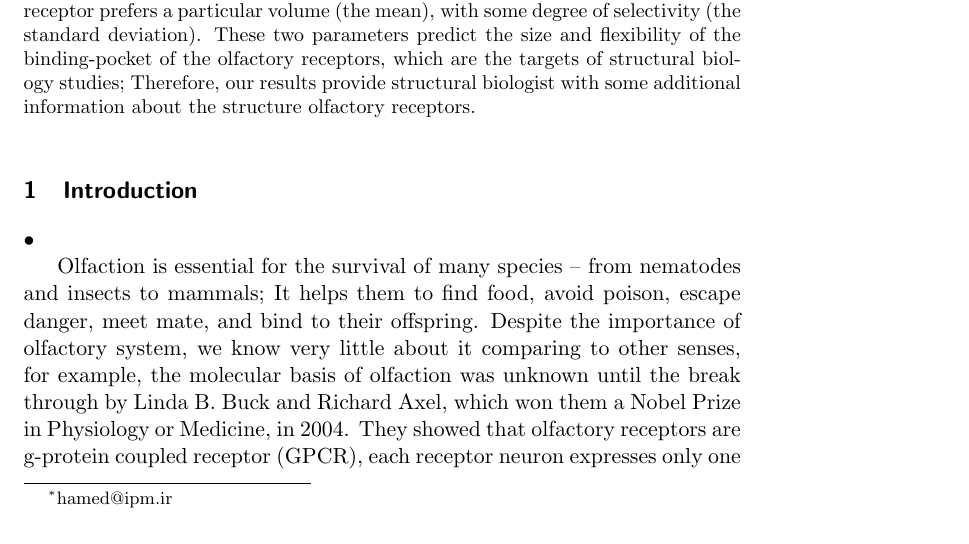
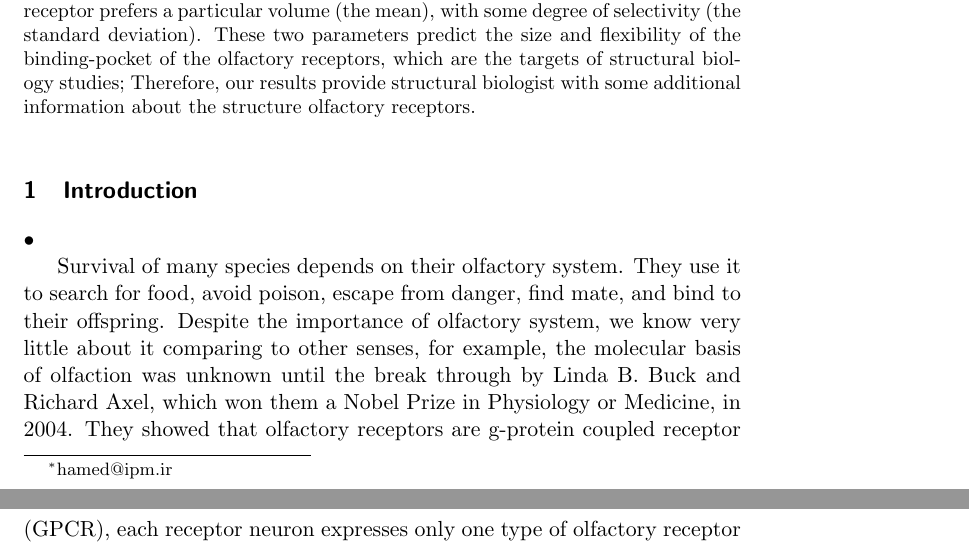
Before and after one commit to hamed/odor-receptor-volume-drosophila, a LaTeX document (binding-pocket.tex): part of page 1 of 10 before the commit and two parts of pages 1 and 2 of 10 after it, the two joined at a grey line, cut so that both start at the same text. Compiled offline with pdfLaTeX.

Commit message:
rewriting

```diff
--- a/binding-pocket.tex
+++ b/binding-pocket.tex
@@ -105,8 +105,8 @@
 	\label{fig:binding-pocket}
 \end{figure}•
 
-Olfaction is essential for the survival of many species -- from nematodes and insects to mammals;
-It helps them to find food, avoid poison, escape danger, meet mate, and bind to their offspring.
+Survival of many species depends on their olfactory system.
+They use it  to search for food, avoid poison, escape from danger, find mate, and bind to their offspring.
 Despite the importance of olfactory system, we know very little about it comparing to other senses,
 for example,
 the molecular basis of olfaction was unknown until the break through by Linda B. Buck and Richard Axel,
```
